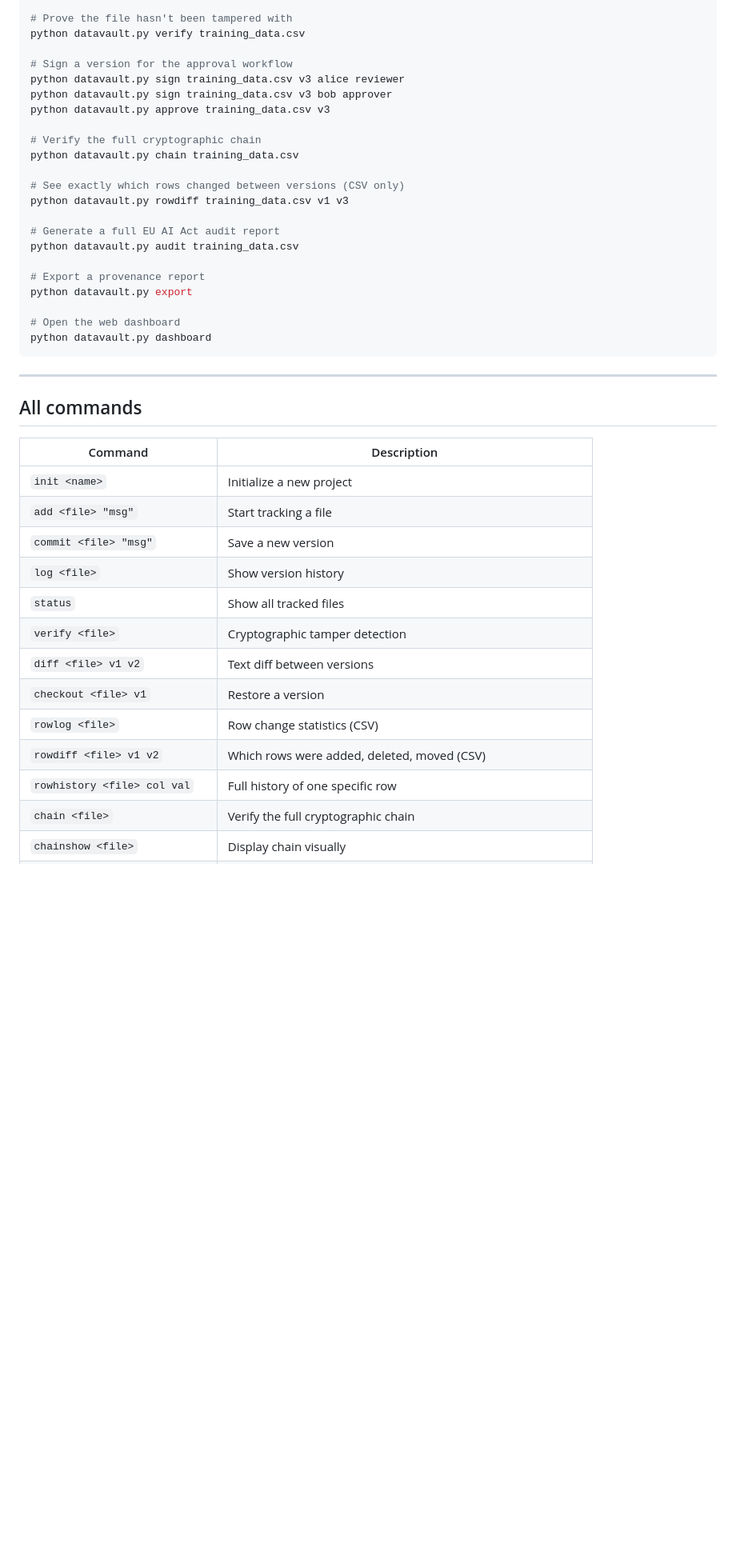
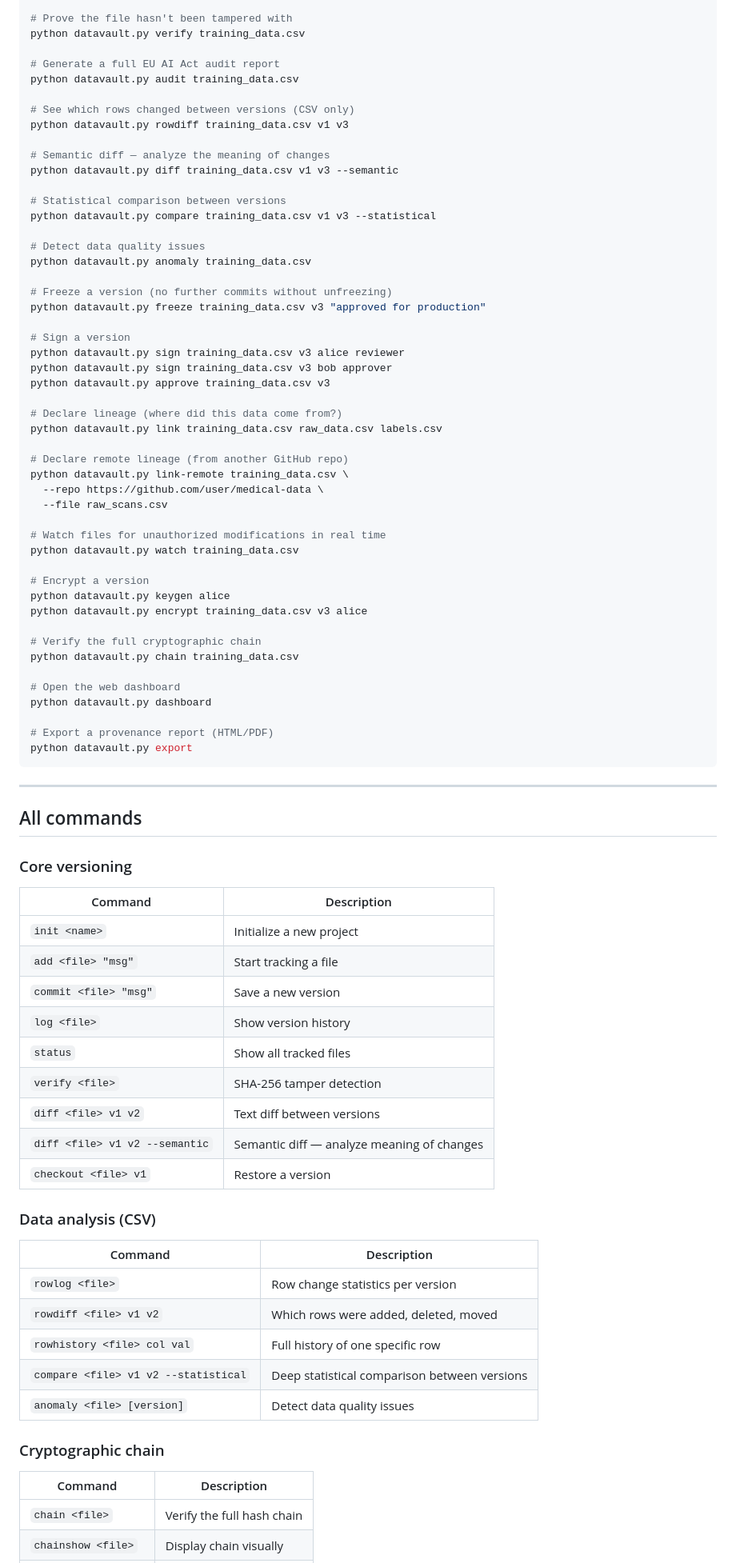
Before and after one commit to thiminhkhuedao/DataVault, a Markdown page: README.md, the part around one of its changes. Shown at 80% size. GitHub-like rendering; blank space fills up the shorter version.

Commit message:
readme add features

````diff
--- a/README.md
+++ b/README.md
@@ -67,31 +71,59 @@ python datavault.py commit training_data.csv "removed 42 duplicate rows"
 # Prove the file hasn't been tampered with
 python datavault.py verify training_data.csv
 
-# Sign a version for the approval workflow
+# Generate a full EU AI Act audit report
+python datavault.py audit training_data.csv
+
+# See which rows changed between versions (CSV only)
+python datavault.py rowdiff training_data.csv v1 v3
+
+# Semantic diff — analyze the meaning of changes
+python datavault.py diff training_data.csv v1 v3 --semantic
+
+# Statistical comparison between versions
+python datavault.py compare training_data.csv v1 v3 --statistical
+
+# Detect data quality issues
+python datavault.py anomaly training_data.csv
+
+# Freeze a version (no further commits without unfreezing)
+python datavault.py freeze training_data.csv v3 "approved for production"
+
+# Sign a version
 python datavault.py sign training_data.csv v3 alice reviewer
 python datavault.py sign training_data.csv v3 bob approver
 python datavault.py approve training_data.csv v3
 
+# Declare lineage (where did this data come from?)
+python datavault.py link training_data.csv raw_data.csv labels.csv
+
+# Declare remote lineage (from another GitHub repo)
+python datavault.py link-remote training_data.csv \
+  --repo https://github.com/user/medical-data \
+  --file raw_scans.csv
+
+# Watch files for unauthorized modifications in real time
+python datavault.py watch training_data.csv
+
+# Encrypt a version
+python datavault.py keygen alice
+python datavault.py encrypt training_data.csv v3 alice
+
 # Verify the full cryptographic chain
 python datavault.py chain training_data.csv
 
-# See exactly which rows changed between versions (CSV only)
-python datavault.py rowdiff training_data.csv v1 v3
-
-# Generate a full EU AI Act audit report
-python datavault.py audit training_data.csv
-
-# Export a provenance report
-python datavault.py export
-
 # Open the web dashboard
 python datavault.py dashboard
+
+# Export a provenance report (HTML/PDF)
+python datavault.py export
 ```
 
 ---
 
 ## All commands
 
+### Core versioning
 | Command | Description |
 |---|---|
 | `init <name>` | Initialize a new project |
@@ -99,11 +131,22 @@ python datavault.py dashboard
 | `commit <file> "msg"` | Save a new version |
 | `log <file>` | Show version history |
 | `status` | Show all tracked files |
-| `verify <file>` | Cryptographic tamper detection |
+| `verify <file>` | SHA-256 tamper detection |
 | `diff <file> v1 v2` | Text diff between versions |
+| `diff <file> v1 v2 --semantic` | Semantic diff — analyze meaning of changes |
 | `checkout <file> v1` | Restore a version |
-| `rowlog <file>` | Row change statistics (CSV) |
-| `rowdiff <file> v1 v2` | Which rows were added, deleted, moved (CSV) |
+
+### Data analysis (CSV)
+| Command | Description |
+|---|---|
+| `rowlog <file>` | Row change statistics per version |
+| `rowdiff <file> v1 v2` | Which rows were added, deleted, moved |
 | `rowhistory <file> col val` | Full history of one specific row |
-| `chain <file>` | Verify the full cryptographic chain |
+| `compare <file> v1 v2 --statistical` | Deep statistical comparison between versions |
+| `anomaly <file> [version]` | Detect data quality issues |
+
+### Cryptographic chain
+| Command | Description |
+|---|---|
+| `chain <file>` | Verify the full hash chain |
 | `chainshow <file>` | Display chain visually |
````
Also changed, not shown: other parts of README.md (+73 -32 lines).
